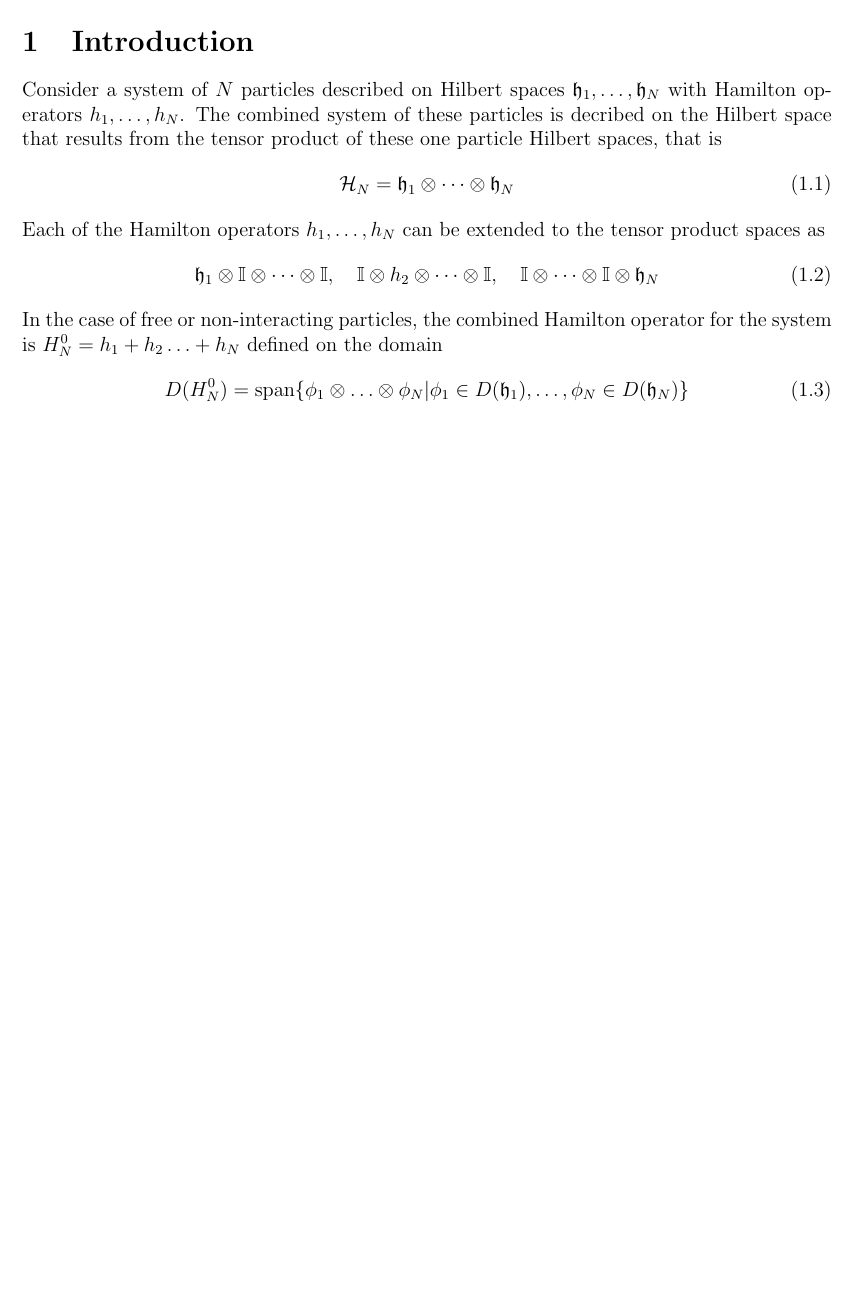
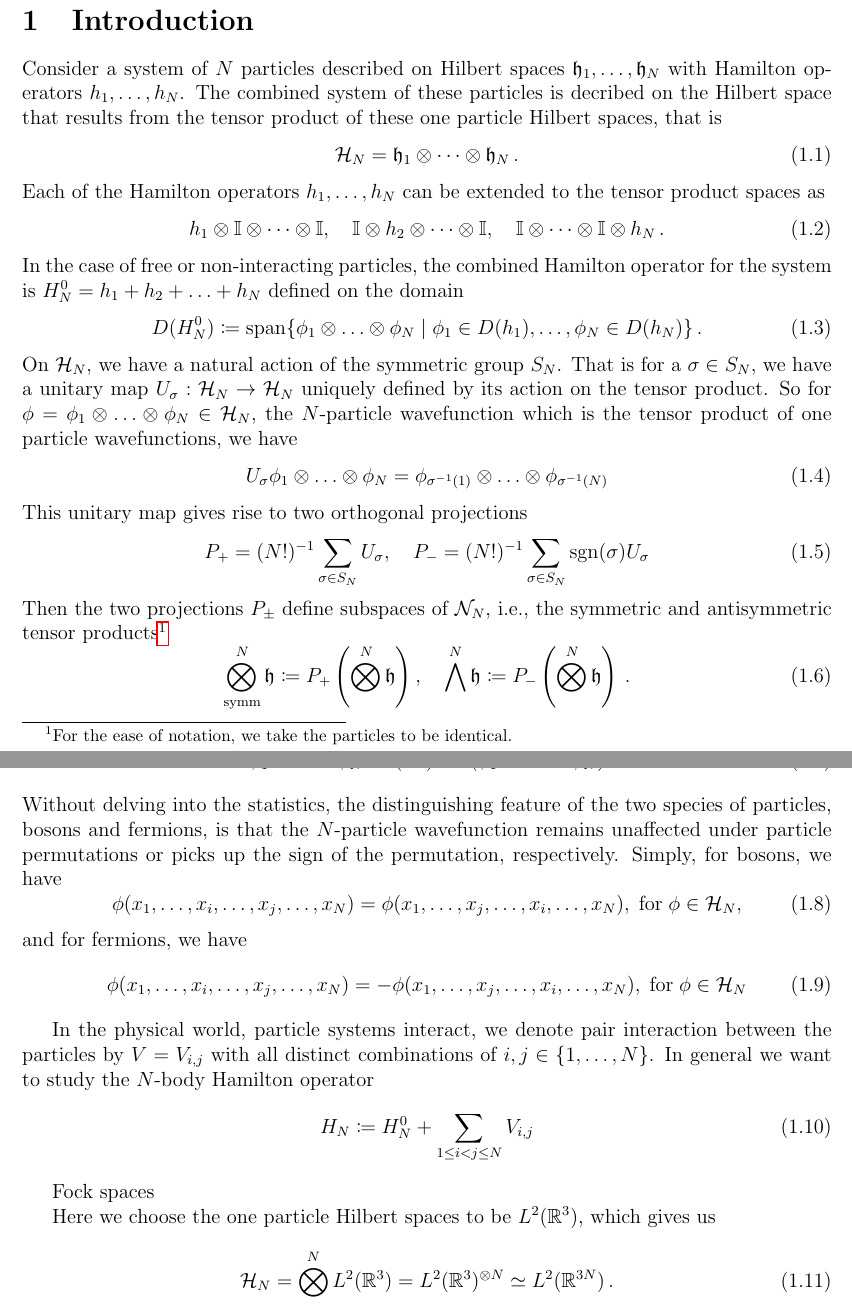
Before and after one commit to Diwakarnaidu28/Notes, a LaTeX document (notes.tex): part of the page before the commit and two parts of pages 1 and 2 of 2 after it, the two joined at a grey line, cut so that both start at the same text, the shorter picture padded with empty space. Compiled offline with pdfLaTeX.

Commit message:
Update10021000

```diff
--- a/notes.tex
+++ b/notes.tex
@@ -193,12 +193,26 @@ This is an introduction to the relevant concepts from the quantum mechanical the
 \section{Introduction}
 Consider a system of $N$ particles described on Hilbert spaces $\h_1,\ldots,\h_N$ with Hamilton operators $h_1,\ldots,h_N$. The combined system of these particles is decribed on the Hilbert space that results from the tensor product of these one particle Hilbert spaces, that is
 \begin{equation}
-	\HH_N = \h_1\otimes\cdots\otimes\h_N
+	\HH_N = \h_1\otimes\cdots\otimes\h_N\,.
 \end{equation}
 Each of the Hamilton operators $h_1,\ldots,h_N$ can be extended to the tensor product spaces as
 \begin{equation}
-	\h_1 \otimes\1\otimes\cdots\otimes\1,\quad \1\otimes h_2\otimes\cdots\otimes\1,\quad \1\otimes\cdots\otimes \1 \otimes\h_N
+	h_1 \otimes\1\otimes\cdots\otimes\1,\quad \1\otimes h_2\otimes\cdots\otimes\1,\quad \1\otimes\cdots\otimes \1 \otimes h_N\,.
 \end{equation}
-In the case of free or non-interacting particles, the combined Hamilton operator for the system is $H_N^0 = h_1+h_2\ldots+h_N$ defined on the domain
+In the case of free or non-interacting particles, the combined Hamilton operator for the system is $H_N^0 = h_1+h_2+\ldots+h_N$ defined on the domain
 \begin{equation}
-	D(H_N^0) = \mathrm{span}\{\phi_1\otimes\ldots\otimes\phi_N | \phi_1 \in D(\h_1), \dots, \phi_N \in D(\h_N)\}
+	D(H_N^0) \coloneq \mathrm{span}\{\phi_1\otimes\ldots\otimes\phi_N \;|\; \phi_1 \in D(h_1), \dots, \phi_N \in D(h_N)\}\,.
+\end{equation}
+On $\HH_N$, we have a natural action of the symmetric group $S_N$. That is for a $\sigma \in S_N$, we have a unitary map $U_\sigma: \HH_N \rightarrow\HH_N $ uniquely defined by its action on the tensor product. So for $\phi = \phi_1\otimes\ldots\otimes\phi_N \in \HH_N$, the $N$-particle wavefunction which is the tensor product of one particle wavefunctions, we have
+\begin{equation}
+	U_\sigma \phi_1\otimes\ldots\otimes\phi_N = \phi_{\sigma^{-1}(1)} \otimes \ldots \otimes \phi_{\sigma^{-1}(N)}
+\end{equation}
+This unitary map gives rise to two orthogonal projections
+\begin{equation}
+	P_+ = (N!)^{-1} \sum\limits_{\sigma \in S_N} U_\sigma , \quad  P_- = (N!)^{-1} \sum\limits_{\sigma \in S_N} \mathrm{sgn}(\sigma)U_\sigma
+\end{equation}
+Then the two projections $P_{\pm}$ define subspaces of $\NN_N$, i.e., the symmetric and antisymmetric tensor products\footnote{For the ease of notation, we take the particles to be identical.}
+\begin{equation}
+	\bigotimes\limits_{\mathrm{symm}}^N\h \coloneq P_+\left(\bigotimes^{N}\h\right) , \quad
+	\bigwedge\limits^N\h \coloneq P_-\left(\bigotimes^{N}\h\right) \,.
+\end{equation}
@@ -205,3 +223,26 @@ In the case of free or non-interacting particles, the combined Hamilton operator
+Without delving into the statistics, the distinguishing feature of the two species of particles, bosons and fermions, is that the $N$-particle wavefunction remains unaffected under particle permutations or picks up the sign of the permutation, respectively. Simply, for bosons, we have
+\begin{equation}
+	\phi(x_1,\ldots,x_i,\ldots,x_j,\ldots,x_N) =\phi(x_1,\ldots,x_j,\ldots,x_i,\ldots,x_N), \; \mathrm{for}\; \phi \in \HH_N,
+\end{equation}
+and for fermions, we have
+\begin{equation}
+	\phi(x_1,\ldots,x_i,\ldots,x_j,\ldots,x_N) =-\phi(x_1,\ldots,x_j,\ldots,x_i,\ldots,x_N), \; \text{for} \;\phi \in \HH_N
+\end{equation}
+
+
+In the physical world, particle systems interact, we denote pair interaction between the particles by $V= V_{i,j}$ with all distinct combinations of $i,j \in \{1,\ldots,N\}$.
+In general we want to study the $N$-body Hamilton operator
+\begin{equation}
+	H_N \coloneq H_N^0 + \sum\limits_{1\leq i<j\leq N}V_{i,j}
+	%= \sum\limits_{i=1}^{N} \Delta_i\,.
+ \end{equation}
+
+Fock spaces
+
+
+Here we choose the one particle Hilbert spaces to be $L^2(\R^3)$, which gives us
+\begin{equation}
+\HH_N = \bigotimes\limits^{N}L^2(\R^3) = L^2(\R^3)^{\otimes N} \simeq L^2(\R^{3N})\,.
 \end{equation}
 
 \end{document}
```
Also changed, not shown: notes.tex (4 more changed lines).
